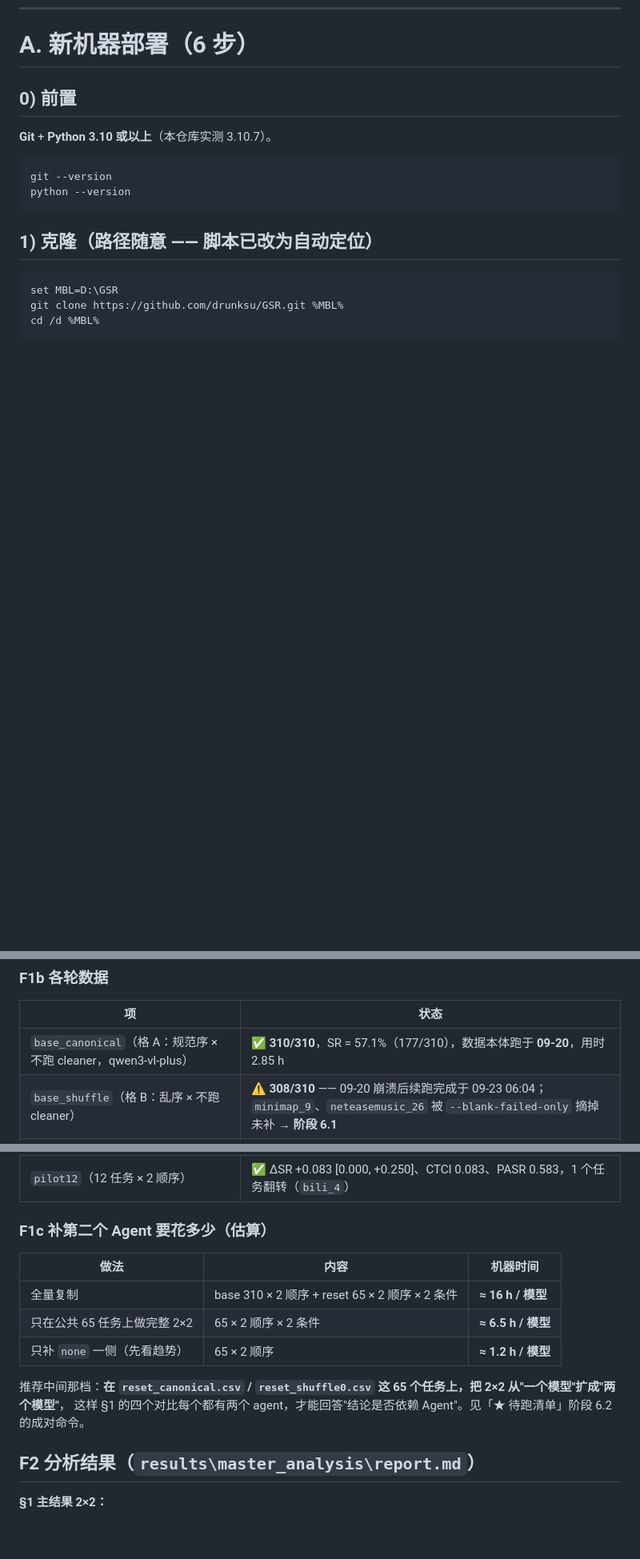
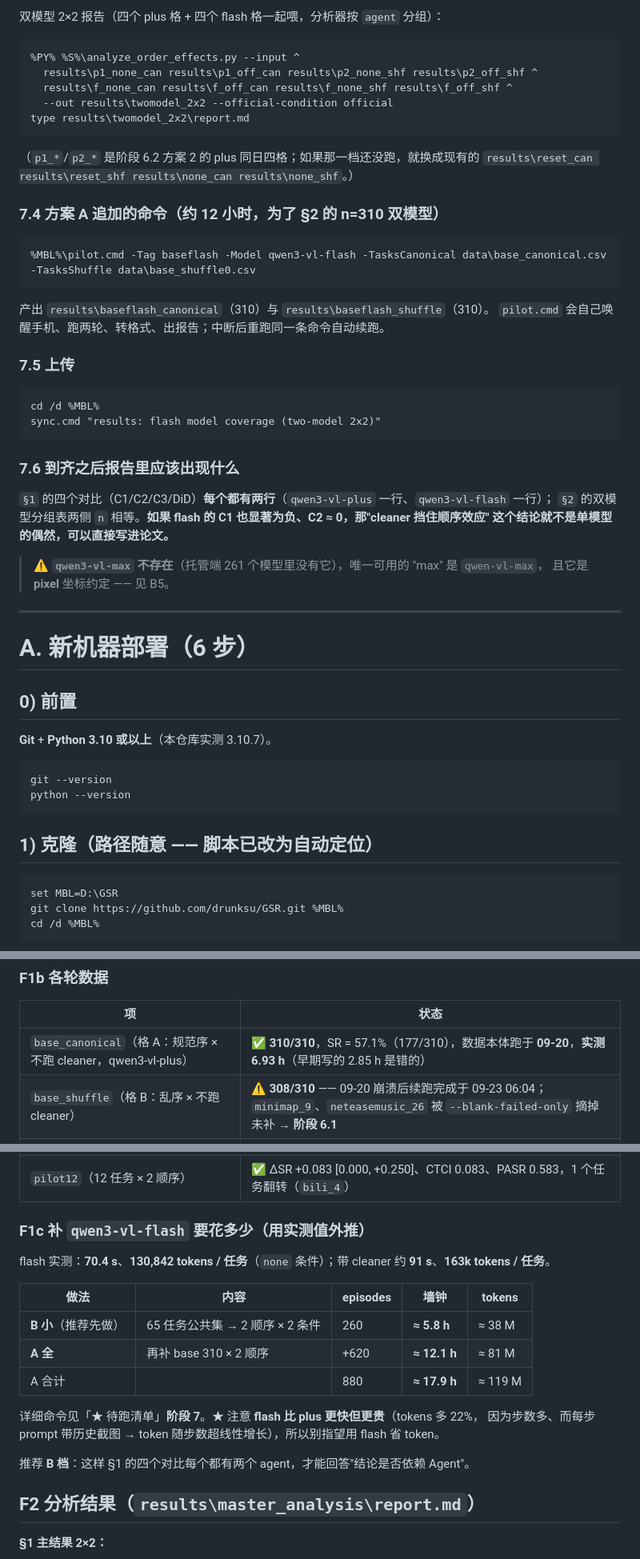
Before and after one commit to drunksu/GSR, a Markdown page: README.md, 3 parts joined by grey strips. Shown at 80% size. GitHub-like rendering; blank space fills up the shorter version.

Commit message:
docs: stage 7 - full flash model coverage plan with measured cost model; correct wrong run-time figures (2.85h to 6.93h)

````diff
--- a/README.md
+++ b/README.md
@@ -447,3 +507,43 @@ sync.cmd "results: same-day 2x2 pairing"
+双模型 2×2 报告（四个 plus 格 + 四个 flash 格一起喂，分析器按 `agent` 分组）：
+
+```cmd
+%PY% %S%\analyze_order_effects.py --input ^
+  results\p1_none_can results\p1_off_can results\p2_none_shf results\p2_off_shf ^
+  results\f_none_can results\f_off_can results\f_none_shf results\f_off_shf ^
+  --out results\twomodel_2x2 --official-condition official
+type results\twomodel_2x2\report.md
+```
+
+（`p1_*`/`p2_*` 是阶段 6.2 方案 2 的 plus 同日四格；如果那一档还没跑，就换成现有的
+`results\reset_can results\reset_shf results\none_can results\none_shf`。）
+
+### 7.4 方案 A 追加的命令（约 12 小时，为了 §2 的 n=310 双模型）
+
+```cmd
+%MBL%\pilot.cmd -Tag baseflash -Model qwen3-vl-flash -TasksCanonical data\base_canonical.csv -TasksShuffle data\base_shuffle0.csv
+```
+
+产出 `results\baseflash_canonical`（310）与 `results\baseflash_shuffle`（310）。
+`pilot.cmd` 会自己唤醒手机、跑两轮、转格式、出报告；中断后重跑同一条命令自动续跑。
+
+### 7.5 上传
+
+```cmd
+cd /d %MBL%
+sync.cmd "results: flash model coverage (two-model 2x2)"
+```
+
+### 7.6 到齐之后报告里应该出现什么
+
+`§1` 的四个对比（C1/C2/C3/DiD）**每个都有两行**（`qwen3-vl-plus` 一行、`qwen3-vl-flash` 一行）；
+`§2` 的双模型分组表两侧 `n` 相等。**如果 flash 的 C1 也显著为负、C2 ≈ 0，那"cleaner 挡住顺序效应"
+这个结论就不是单模型的偶然，可以直接写进论文。**
+
+> ⚠️ **`qwen3-vl-max` 不存在**（托管端 261 个模型里没有它），唯一可用的 "max" 是 `qwen-vl-max`，
+> 且它是 **pixel** 坐标约定 —— 见 B5。
+
+---
+
 # A. 新机器部署（6 步）
 
 ## 0) 前置
@@ -857,7 +963,7 @@ git stash pop
 
 | 项 | 状态 |
 |---|---|
-| `base_canonical`（格 A：规范序 × 不跑 cleaner，qwen3-vl-plus） | ✅ **310/310**，SR = 57.1%（177/310），数据本体跑于 **09-20**，用时 2.85 h |
+| `base_canonical`（格 A：规范序 × 不跑 cleaner，qwen3-vl-plus） | ✅ **310/310**，SR = 57.1%（177/310），数据本体跑于 **09-20**，**实测 6.93 h**（早期写的 2.85 h 是错的） |
 | `base_shuffle`（格 B：乱序 × 不跑 cleaner） | ⚠️ **308/310** —— 09-20 崩溃后续跑完成于 09-23 06:04；`minimap_9`、`neteasemusic_26` 被 `--blank-failed-only` 摘掉未补 → **阶段 6.1** |
 | `reset_can`（格 C：规范序 × 跑 cleaner） | ✅ 65/65，**09-23** 10:21→12:56（**2 h 35 m**，比预估的 40 m 长得多） |
 | `reset_shf`（格 D：乱序 × 跑 cleaner） | ✅ 65/65，**09-23** 13:21→15:40（2 h 19 m） |
@@ -865,16 +971,20 @@ git stash pop
 | `qqset` 重复（同上，qwen3-vl-flash） | ⚠️ ΔSR `+0.021`、CTCI `0.021` —— 只有 `qq_4` 一个任务有方差 |
 | `pilot12`（12 任务 × 2 顺序） | ✅ ΔSR +0.083 [0.000, +0.250]、CTCI 0.083、PASR 0.583，1 个任务翻转（`bili_4`） |
 
-### F1c 补第二个 Agent 要花多少（估算）
+### F1c 补 `qwen3-vl-flash` 要花多少（**用实测值外推**）
 
-| 做法 | 内容 | 机器时间 |
-|---|---|---|
-| 全量复制 | base 310 × 2 顺序 + reset 65 × 2 顺序 × 2 条件 | **≈ 16 h / 模型** |
-| 只在公共 65 任务上做完整 2×2 | 65 × 2 顺序 × 2 条件 | **≈ 6.5 h / 模型** |
-| 只补 `none` 一侧（先看趋势） | 65 × 2 顺序 | **≈ 1.2 h / 模型** |
+flash 实测：**70.4 s**、**130,842 tokens / 任务**（`none` 条件）；带 cleaner 约 **91 s**、**163k tokens / 任务**。
 
-推荐中间那档：**在 `reset_canonical.csv` / `reset_shuffle0.csv` 这 65 个任务上，把 2×2 从"一个模型"扩成"两个模型"**，
-这样 §1 的四个对比每个都有两个 agent，才能回答"结论是否依赖 Agent"。见「★ 待跑清单」阶段 6.2 的成对命令。
+| 做法 | 内容 | episodes | 墙钟 | tokens |
+|---|---|---|---|---|
+| **B 小**（推荐先做） | 65 任务公共集 → 2 顺序 × 2 条件 | 260 | **≈ 5.8 h** | ≈ 38 M |
+| **A 全** | 再补 base 310 × 2 顺序 | +620 | **≈ 12.1 h** | ≈ 81 M |
+| A 合计 | | 880 | **≈ 17.9 h** | ≈ 119 M |
+
+详细命令见「★ 待跑清单」**阶段 7**。★ 注意 **flash 比 plus 更快但更贵**（tokens 多 22%，
+因为步数多、而每步 prompt 带历史截图 → token 随步数超线性增长），所以别指望用 flash 省 token。
+
+推荐 **B 档**：这样 §1 的四个对比每个都有两个 agent，才能回答"结论是否依赖 Agent"。
 
 ## F2 分析结果（`results\master_analysis\report.md`）
 
````
Also changed, not shown: other parts of README.md (+71 -5 lines).
